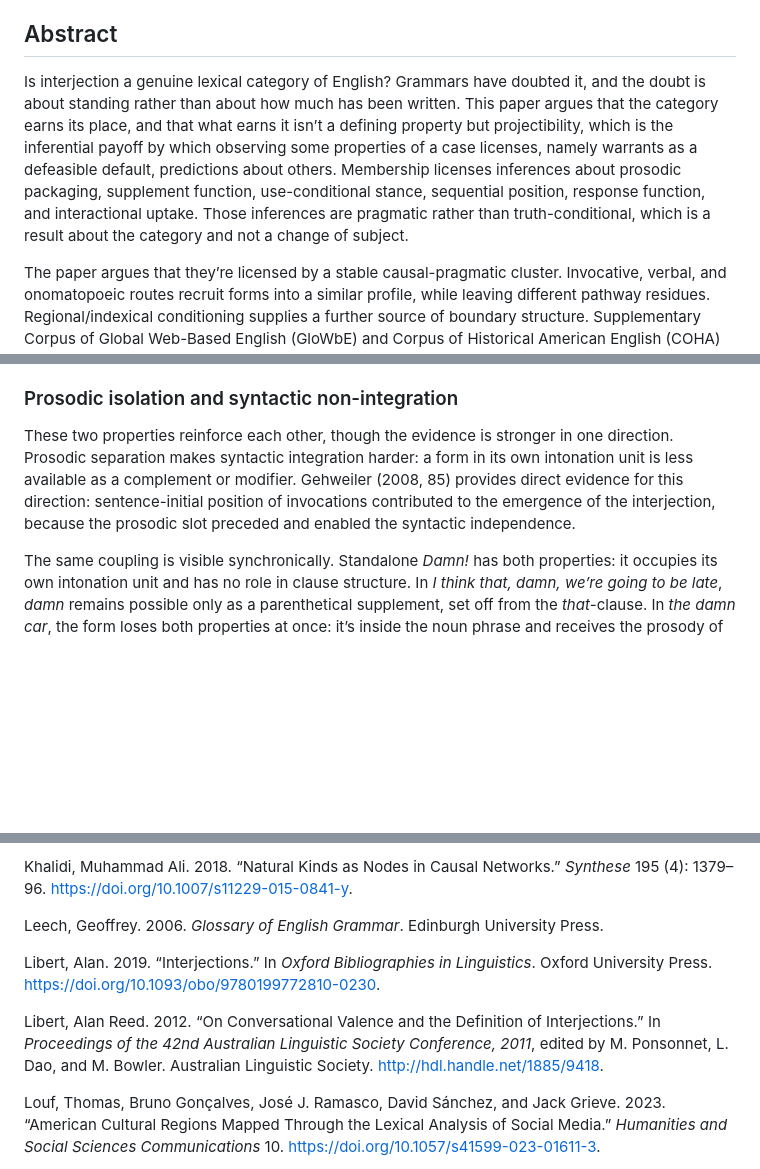
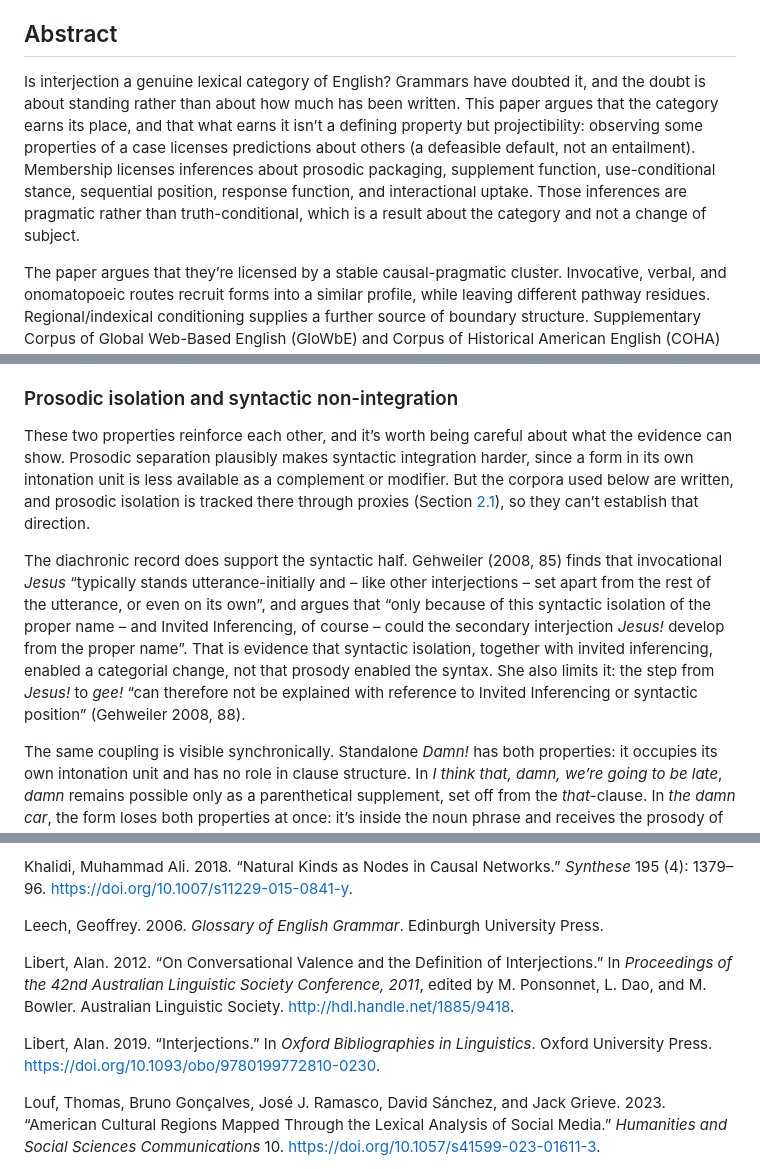
Before and after one commit to BrettRey/brettreynolds.github.io, a Markdown page: papers/english-interjections/paper.md, 3 parts joined by grey strips. Rendered like a GitHub page; blank space fills up the shorter version.

Commit message:
Regenerate interjections mirror after the Gehweiler correction
Co-Authored-By: Claude Opus 5 (1M context) <noreply@anthropic.com>

```diff
--- a/papers/english-interjections/paper.md
+++ b/papers/english-interjections/paper.md
@@ -15,7 +15,7 @@ keywords: ["interjections", "theoretical pragmatics", "projectibility", "path de
 **Author-manuscript mirror.** This Markdown file is provided for accessibility, search, and machine readability. The canonical public record is linked in the metadata above.
 
 ## Abstract
-Is interjection a genuine lexical category of English? Grammars have doubted it, and the doubt is about standing rather than about how much has been written. This paper argues that the category earns its place, and that what earns it isn’t a defining property but projectibility, which is the inferential payoff by which observing some properties of a case licenses, namely warrants as a defeasible default, predictions about others. Membership licenses inferences about prosodic packaging, supplement function, use-conditional stance, sequential position, response function, and interactional uptake. Those inferences are pragmatic rather than truth-conditional, which is a result about the category and not a change of subject.
+Is interjection a genuine lexical category of English? Grammars have doubted it, and the doubt is about standing rather than about how much has been written. This paper argues that the category earns its place, and that what earns it isn’t a defining property but projectibility: observing some properties of a case licenses predictions about others (a defeasible default, not an entailment). Membership licenses inferences about prosodic packaging, supplement function, use-conditional stance, sequential position, response function, and interactional uptake. Those inferences are pragmatic rather than truth-conditional, which is a result about the category and not a change of subject.
 
 The paper argues that they’re licensed by a stable causal-pragmatic cluster. Invocative, verbal, and onomatopoeic routes recruit forms into a similar profile, while leaving different pathway residues. Regional/indexical conditioning supplies a further source of boundary structure. Supplementary Corpus of Global Web-Based English (GloWbE) and Corpus of Historical American English (COHA) probes illustrate boundary behaviour, exit residue, and attrition. The result is a path-dependent account of category membership: English interjections are projectible because their prosodic, syntactic, semantic, and interactional diagnostics are linked.
 
@@ -291,7 +291,9 @@ Recruitment explains how items enter the cluster. The synchronic question is wha
 
 ### Prosodic isolation and syntactic non-integration
 
-These two properties reinforce each other, though the evidence is stronger in one direction. Prosodic separation makes syntactic integration harder: a form in its own intonation unit is less available as a complement or modifier. Gehweiler (2008, 85) provides direct evidence for this direction: sentence-initial position of invocations contributed to the emergence of the interjection, because the prosodic slot preceded and enabled the syntactic independence.
+These two properties reinforce each other, and it’s worth being careful about what the evidence can show. Prosodic separation plausibly makes syntactic integration harder, since a form in its own intonation unit is less available as a complement or modifier. But the corpora used below are written, and prosodic isolation is tracked there through proxies (Section <a href="#sec:phonology" data-reference-type="ref" data-reference="sec:phonology">2.1</a>), so they can’t establish that direction.
+
+The diachronic record does support the syntactic half. Gehweiler (2008, 85) finds that invocational *Jesus* “typically stands utterance-initially and – like other interjections – set apart from the rest of the utterance, or even on its own”, and argues that “only because of this syntactic isolation of the proper name – and Invited Inferencing, of course – could the secondary interjection *Jesus!* develop from the proper name”. That is evidence that syntactic isolation, together with invited inferencing, enabled a categorial change, not that prosody enabled the syntax. She also limits it: the step from *Jesus!* to *gee!* “can therefore not be explained with reference to Invited Inferencing or syntactic position” (Gehweiler 2008, 88).
 
 The same coupling is visible synchronically. Standalone *Damn!* has both properties: it occupies its own intonation unit and has no role in clause structure. In *I think that, damn, we’re going to be late*, *damn* remains possible only as a parenthetical supplement, set off from the *that*-clause. In *the damn car*, the form loses both properties at once: it’s inside the noun phrase and receives the prosody of the phrase.
 
@@ -831,15 +833,15 @@ Leech, Geoffrey. 2006. *Glossary of English Grammar*. Edinburgh University Press
 
 </div>
 
+<div id="ref-libert2012" class="csl-entry">
+
+Libert, Alan. 2012. “On Conversational Valence and the Definition of Interjections.” In *Proceedings of the 42nd Australian Linguistic Society Conference, 2011*, edited by M. Ponsonnet, L. Dao, and M. Bowler. Australian Linguistic Society. <http://hdl.handle.net/1885/9418>.
+
+</div>
+
 <div id="ref-libert2019" class="csl-entry">
 
 Libert, Alan. 2019. “Interjections.” In *Oxford Bibliographies in Linguistics*. Oxford University Press. <https://doi.org/10.1093/obo/9780199772810-0230>.
-
-</div>
-
-<div id="ref-libert2012" class="csl-entry">
-
-Libert, Alan Reed. 2012. “On Conversational Valence and the Definition of Interjections.” In *Proceedings of the 42nd Australian Linguistic Society Conference, 2011*, edited by M. Ponsonnet, L. Dao, and M. Bowler. Australian Linguistic Society. <http://hdl.handle.net/1885/9418>.
 
 </div>
 
```
Also changed, not shown: other parts of papers/english-interjections/paper.md (+7 -7 lines).
